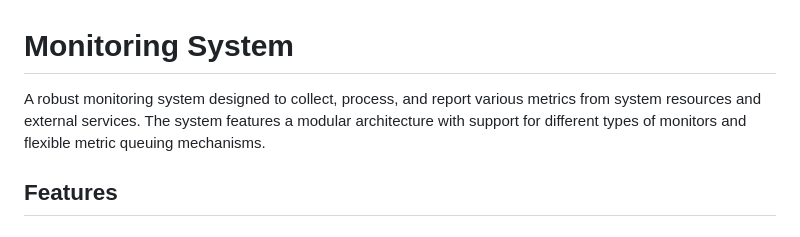
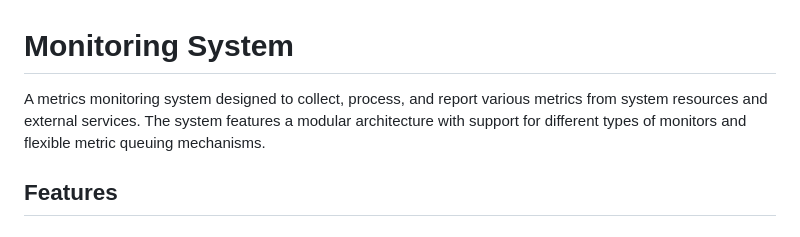
Before and after one commit to dylan-teehan-skc/Metrics-Monitoring-System, a Markdown page: ReadMe.md, the part around the change. Rendered like a GitHub page.

```diff
--- a/ReadMe.md
+++ b/ReadMe.md
@@ -1,6 +1,6 @@
 # Monitoring System
 
-A robust monitoring system designed to collect, process, and report various metrics from system resources and external services. The system features a modular architecture with support for different types of monitors and flexible metric queuing mechanisms.
+A metrics monitoring system designed to collect, process, and report various metrics from system resources and external services. The system features a modular architecture with support for different types of monitors and flexible metric queuing mechanisms.
 
 ## Features
 
```
